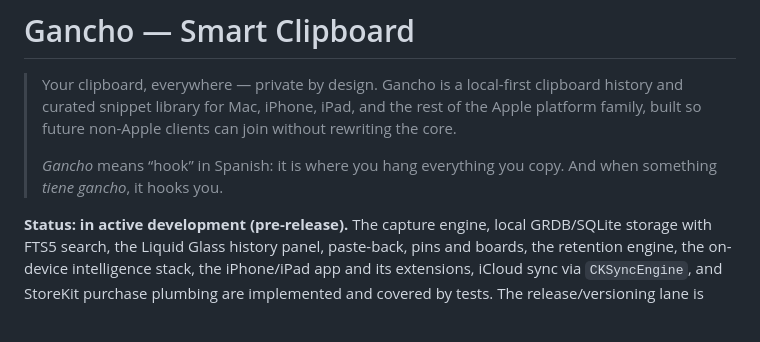
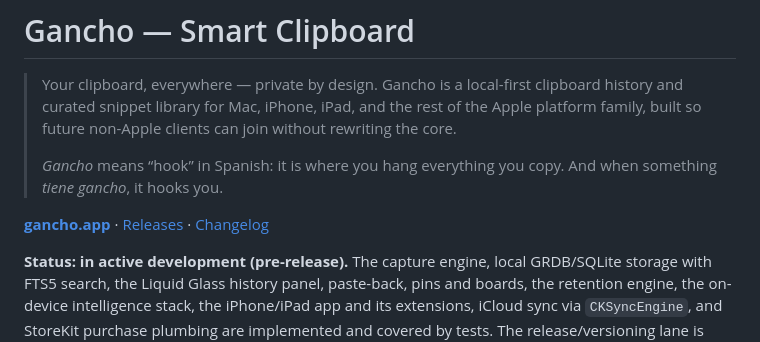
Before and after one commit to johnny4young/gancho, a Markdown page: README.md, the part around the change. GitHub-like rendering; blank space fills up the shorter version.

Commit message:
docs(readme): add a prominent gancho.app website link

```diff
--- a/README.md
+++ b/README.md
@@ -7,6 +7,8 @@
 >
 > *Gancho* means “hook” in Spanish: it is where you hang everything you copy.
 > And when something *tiene gancho*, it hooks you.
+
+**[gancho.app](https://gancho.app)** · [Releases](https://github.com/johnny4young/gancho/releases) · [Changelog](CHANGELOG.md)
 
 **Status: in active development (pre-release).** The capture engine, local
 GRDB/SQLite storage with FTS5 search, the Liquid Glass history panel,
```
